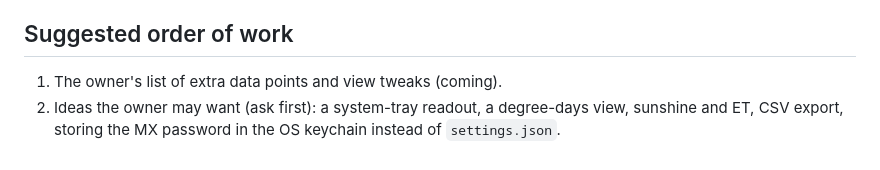
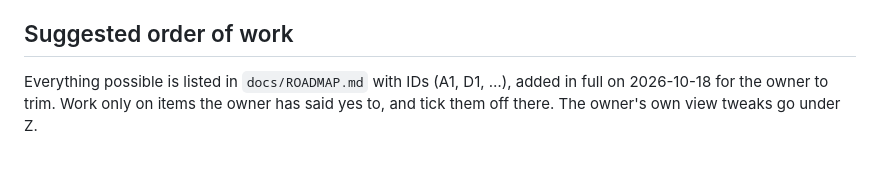
Before and after one commit to TimsterAudio/Isobar, a Markdown page: CLAUDE.md, the part around the change. Drawn GitHub-style.

```diff
--- a/CLAUDE.md
+++ b/CLAUDE.md
@@ -49,5 +49,4 @@ Not verified:
 
 ## Suggested order of work
 
-1. The owner's list of extra data points and view tweaks (coming).
-2. Ideas the owner may want (ask first): a system-tray readout, a degree-days view, sunshine and ET, CSV export, storing the MX password in the OS keychain instead of `settings.json`.
+Everything possible is listed in `docs/ROADMAP.md` with IDs (A1, D1, …), added in full on 2026-10-18 for the owner to trim. Work only on items the owner has said yes to, and tick them off there. The owner's own view tweaks go under Z.
```
Also changed, not shown: docs/ROADMAP.md (added, +70 -0 lines).
